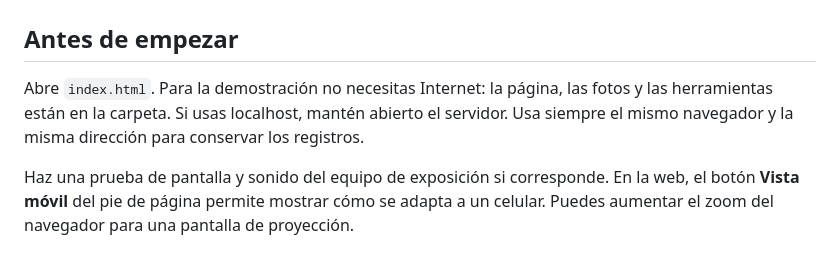
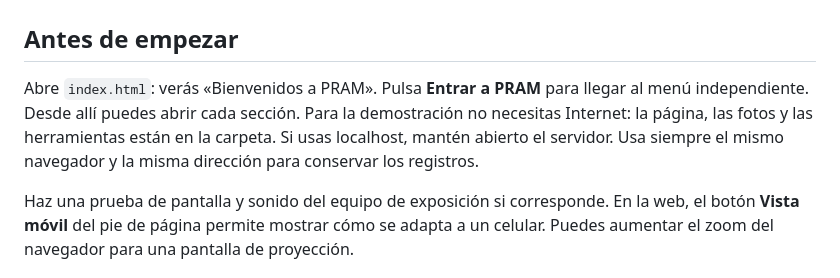
Before and after one commit to matias05090-prog/pram-feria-tp, a Markdown page: GUIA-FERIA.md, the part around the change. Rendered like a GitHub page.

```diff
--- a/GUIA-FERIA.md
+++ b/GUIA-FERIA.md
@@ -2,7 +2,7 @@
 
 ## Antes de empezar
 
-Abre `index.html`. Para la demostración no necesitas Internet: la página, las fotos y las herramientas están en la carpeta. Si usas localhost, mantén abierto el servidor. Usa siempre el mismo navegador y la misma dirección para conservar los registros.
+Abre `index.html`: verás «Bienvenidos a PRAM». Pulsa **Entrar a PRAM** para llegar al menú independiente. Desde allí puedes abrir cada sección. Para la demostración no necesitas Internet: la página, las fotos y las herramientas están en la carpeta. Si usas localhost, mantén abierto el servidor. Usa siempre el mismo navegador y la misma dirección para conservar los registros.
 
 Haz una prueba de pantalla y sonido del equipo de exposición si corresponde. En la web, el botón **Vista móvil** del pie de página permite mostrar cómo se adapta a un celular. Puedes aumentar el zoom del navegador para una pantalla de proyección.
 
```
Also changed, not shown: README.md (+14 -14 lines), VERIFICACION.md (+13 -2 lines).
